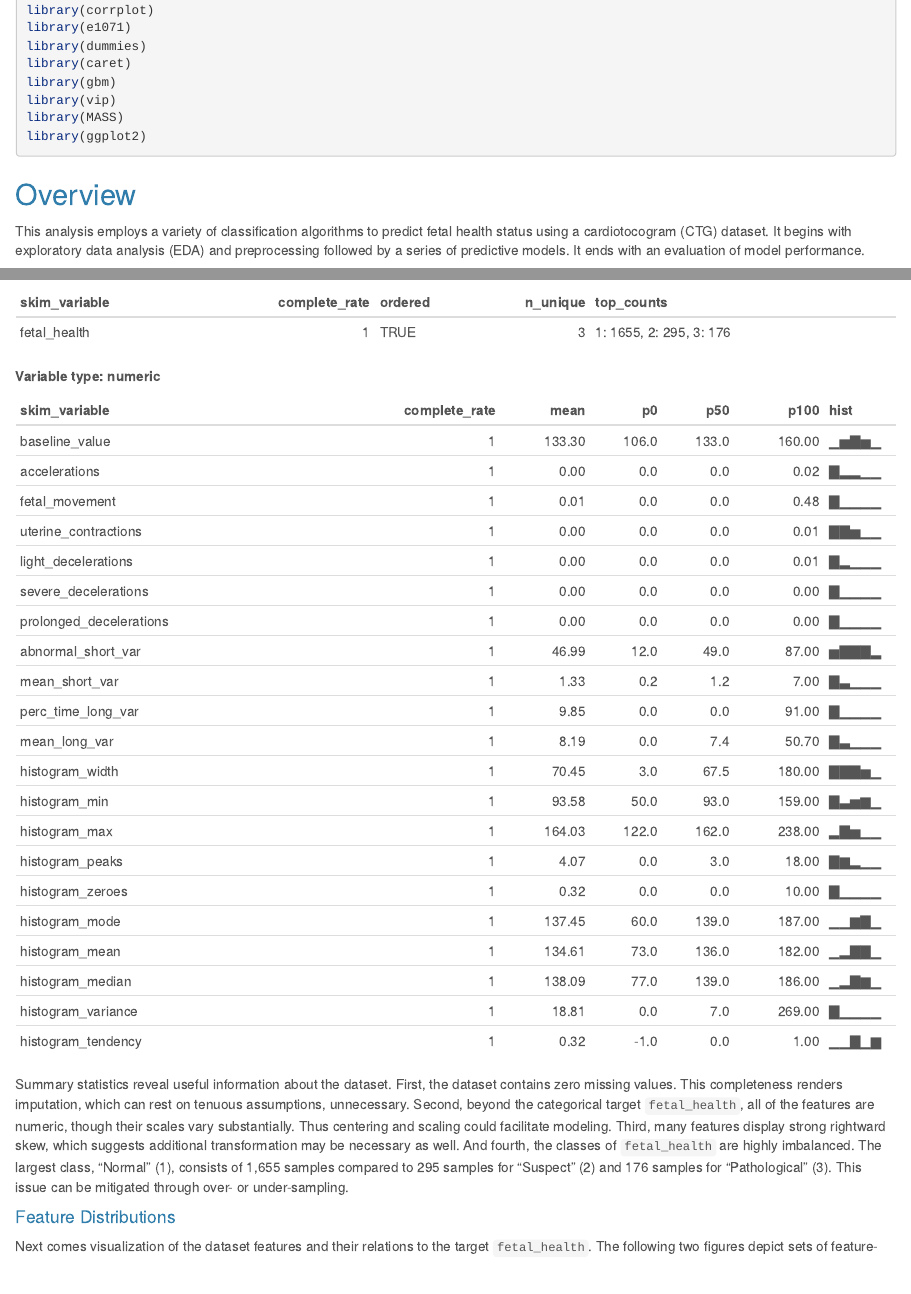
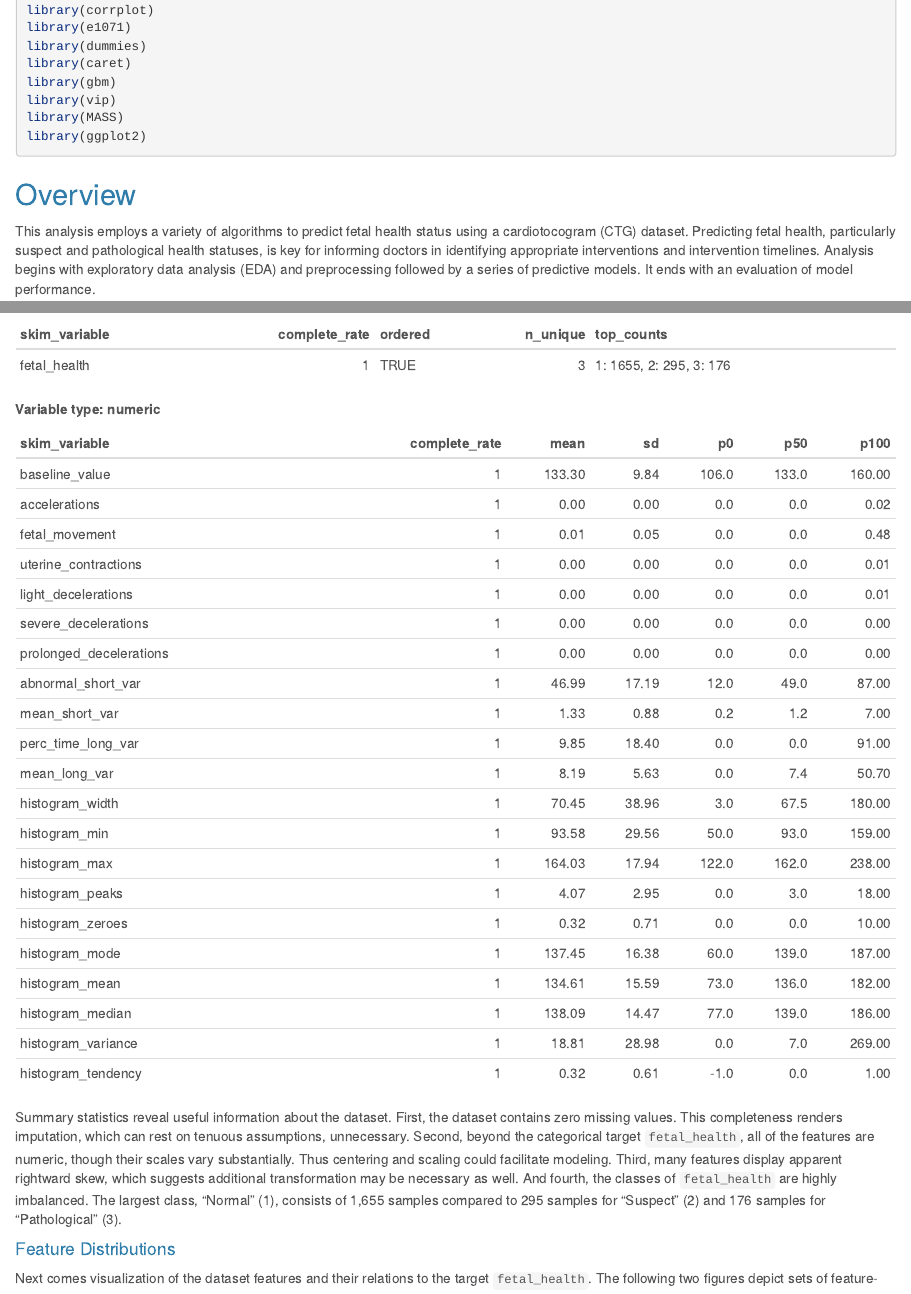
Before and after one commit to chrosemo/DATA622-Group3-Final, an R Markdown document (DATA622-Group3-Final-Working.Rmd): the page in a window 1100 px wide, from 400 px down, and a second part further down, joined at a grey line. Rendered offline with R 4.5, knitr and Pandoc, with nearby package versions; folded parts are opened.

Commit message:
Update overview, update summary stats

````diff
--- a/DATA622-Group3-Final-Working.Rmd
+++ b/DATA622-Group3-Final-Working.Rmd
@@ -35,7 +35,7 @@ library(ggplot2)
 
 ## Overview {.tabset .tabset-fade .tabset.-pills}
 
-This analysis employs a variety of classification algorithms to predict fetal health status using a cardiotocogram (CTG) dataset. It begins with exploratory data analysis (EDA) and preprocessing followed by a series of predictive models. It ends with an evaluation of model performance.
+This analysis employs a variety of algorithms to predict fetal health status using a cardiotocogram (CTG) dataset. Predicting fetal health, particularly suspect and pathological health statuses, is key for informing doctors in identifying appropriate interventions and intervention timelines. Analysis begins with exploratory data analysis (EDA) and preprocessing followed by a series of predictive models. It ends with an evaluation of model performance.
 
 All references and a technical appendix of all R code are available at the end of this report.
 
@@ -102,13 +102,13 @@ df$fetal_health = factor(df$fetal_health, levels = c("1", "2", "3"), ordered = T
   <summary> *Expand for Basic Statistic Summary* </summary>
 
 ```{r eda1}
-skim(df) %>% dplyr::select(-n_missing, -numeric.sd, -numeric.p25, -numeric.p75)
+skim(df) %>% dplyr::select(-n_missing, -numeric.p25, -numeric.p75, -numeric.hist)
 ```
 
 </details>
 
 
-Summary statistics reveal useful information about the dataset. First, the dataset contains zero missing values. This completeness renders imputation, which can rest on tenuous assumptions, unnecessary. Second, beyond the categorical target `fetal_health`, all of the features are numeric, though their scales vary substantially. Thus centering and scaling could facilitate modeling. Third, many features display strong rightward skew, which suggests additional transformation may be necessary as well. And fourth, the classes of `fetal_health` are highly imbalanced. The largest class, "Normal" (1), consists of 1,655 samples compared to 295 samples for "Suspect" (2) and 176 samples for "Pathological" (3). This issue can be mitigated through over- or under-sampling.
+Summary statistics reveal useful information about the dataset. First, the dataset contains zero missing values. This completeness renders imputation, which can rest on tenuous assumptions, unnecessary. Second, beyond the categorical target `fetal_health`, all of the features are numeric, though their scales vary substantially. Thus centering and scaling could facilitate modeling. Third, many features display apparent rightward skew, which suggests additional transformation may be necessary as well. And fourth, the classes of `fetal_health` are highly imbalanced. The largest class, "Normal" (1), consists of 1,655 samples compared to 295 samples for "Suspect" (2) and 176 samples for "Pathological" (3).
 
 #### Feature Distributions
 
````
